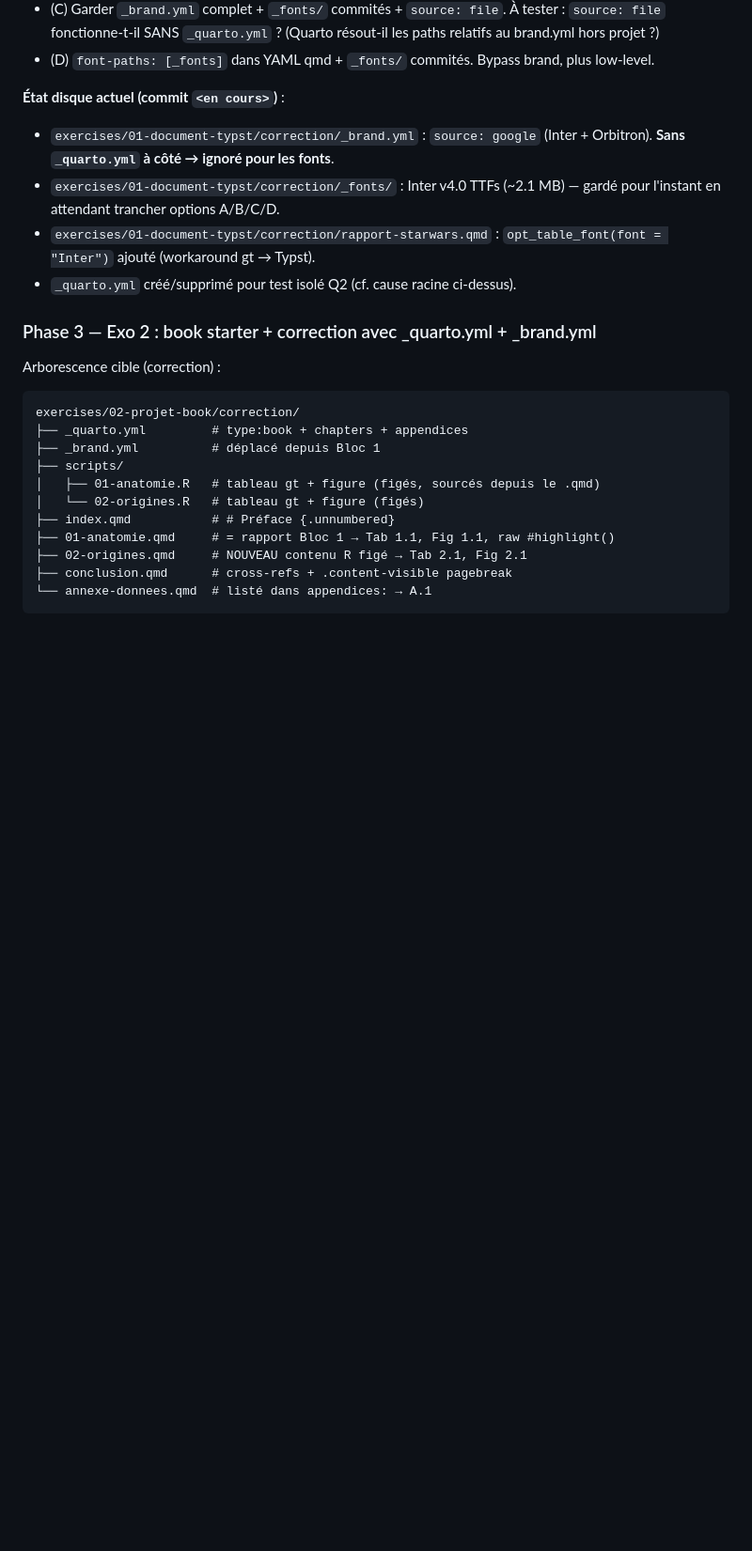
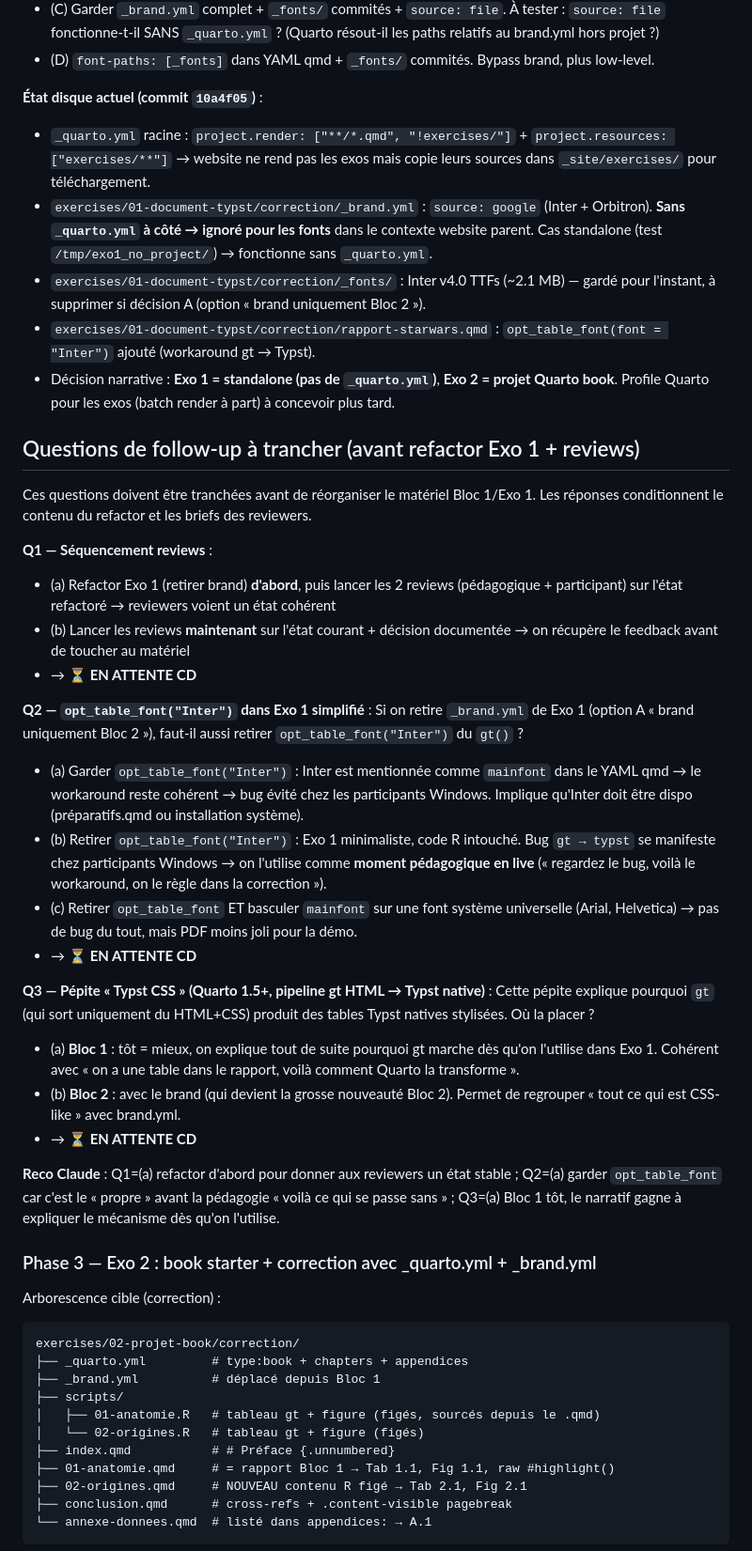
Before and after one commit to cderv/tuto-quarto-typst-rr-2026, a Markdown page: .claude/PLAN.md, the part around the change. Shown at 94% size. Rendered like a GitHub page; blank space fills up the shorter version.

Commit message:
PLAN — persister Q1/Q2/Q3 de follow-up + état disque actuel
Capture les 3 décisions en attente de CD avant d'avancer sur le refactor
Exo 1 et les reviews pédagogique/participant : séquencement, sort de
opt_table_font(), placement de la pépite Typst CSS. Inclut une reco
Claude pour chaque (a/a/a) afin qu'une session future puisse soit
appliquer les recos sur validation rapide, soit reprendre la discussion
si CD veut autre chose.

https://claude.ai/code/session_01VtcFRW2YU7R5Xg6QVjX9W1

```diff
--- a/.claude/PLAN.md
+++ b/.claude/PLAN.md
@@ -199,11 +199,36 @@ exercises/01-document-typst/
 - (C) Garder `_brand.yml` complet + `_fonts/` commités + `source: file`. À tester : `source: file` fonctionne-t-il SANS `_quarto.yml` ? (Quarto résout-il les paths relatifs au brand.yml hors projet ?)
 - (D) `font-paths: [_fonts]` dans YAML qmd + `_fonts/` commités. Bypass brand, plus low-level.
 
-**État disque actuel (commit `<en cours>`)** :
-- `exercises/01-document-typst/correction/_brand.yml` : `source: google` (Inter + Orbitron). **Sans `_quarto.yml` à côté → ignoré pour les fonts**.
-- `exercises/01-document-typst/correction/_fonts/` : Inter v4.0 TTFs (~2.1 MB) — gardé pour l'instant en attendant trancher options A/B/C/D.
+**État disque actuel (commit `10a4f05`)** :
+- `_quarto.yml` racine : `project.render: ["**/*.qmd", "!exercises/"]` + `project.resources: ["exercises/**"]` → website ne rend pas les exos mais copie leurs sources dans `_site/exercises/` pour téléchargement.
+- `exercises/01-document-typst/correction/_brand.yml` : `source: google` (Inter + Orbitron). **Sans `_quarto.yml` à côté → ignoré pour les fonts** dans le contexte website parent. Cas standalone (test `/tmp/exo1_no_project/`) → fonctionne sans `_quarto.yml`.
+- `exercises/01-document-typst/correction/_fonts/` : Inter v4.0 TTFs (~2.1 MB) — gardé pour l'instant, à supprimer si décision A (option « brand uniquement Bloc 2 »).
 - `exercises/01-document-typst/correction/rapport-starwars.qmd` : `opt_table_font(font = "Inter")` ajouté (workaround gt → Typst).
-- `_quarto.yml` créé/supprimé pour test isolé Q2 (cf. cause racine ci-dessus).
+- Décision narrative : **Exo 1 = standalone (pas de `_quarto.yml`)**, **Exo 2 = projet Quarto book**. Profile Quarto pour les exos (batch render à part) à concevoir plus tard.
+
+## Questions de follow-up à trancher (avant refactor Exo 1 + reviews)
+
+Ces questions doivent être tranchées avant de réorganiser le matériel Bloc 1/Exo 1. Les réponses conditionnent le contenu du refactor et les briefs des reviewers.
+
+**Q1 — Séquencement reviews** :
+- (a) Refactor Exo 1 (retirer brand) **d'abord**, puis lancer les 2 reviews (pédagogique + participant) sur l'état refactoré → reviewers voient un état cohérent
+- (b) Lancer les reviews **maintenant** sur l'état courant + décision documentée → on récupère le feedback avant de toucher au matériel
+- → ⏳ **EN ATTENTE CD**
+
+**Q2 — `opt_table_font("Inter")` dans Exo 1 simplifié** :
+Si on retire `_brand.yml` de Exo 1 (option A « brand uniquement Bloc 2 »), faut-il aussi retirer `opt_table_font("Inter")` du `gt()` ?
+- (a) Garder `opt_table_font("Inter")` : Inter est mentionnée comme `mainfont` dans le YAML qmd → le workaround reste cohérent → bug évité chez les participants Windows. Implique qu'Inter doit être dispo (préparatifs.qmd ou installation système).
+- (b) Retirer `opt_table_font("Inter")` : Exo 1 minimaliste, code R intouché. Bug `gt → typst` se manifeste chez participants Windows → on l'utilise comme **moment pédagogique en live** (« regardez le bug, voilà le workaround, on le règle dans la correction »).
+- (c) Retirer `opt_table_font` ET basculer `mainfont` sur une font système universelle (Arial, Helvetica) → pas de bug du tout, mais PDF moins joli pour la démo.
+- → ⏳ **EN ATTENTE CD**
+
+**Q3 — Pépite « Typst CSS » (Quarto 1.5+, pipeline gt HTML → Typst native)** :
+Cette pépite explique pourquoi `gt` (qui sort uniquement du HTML+CSS) produit des tables Typst natives stylisées. Où la placer ?
+- (a) **Bloc 1** : tôt = mieux, on explique tout de suite pourquoi gt marche dès qu'on l'utilise dans Exo 1. Cohérent avec « on a une table dans le rapport, voilà comment Quarto la transforme ».
+- (b) **Bloc 2** : avec le brand (qui devient la grosse nouveauté Bloc 2). Permet de regrouper « tout ce qui est CSS-like » avec brand.yml.
+- → ⏳ **EN ATTENTE CD**
+
+**Reco Claude** : Q1=(a) refactor d'abord pour donner aux reviewers un état stable ; Q2=(a) garder `opt_table_font` car c'est le « propre » avant la pédagogie « voilà ce qui se passe sans » ; Q3=(a) Bloc 1 tôt, le narratif gagne à expliquer le mécanisme dès qu'on l'utilise.
 
 ### Phase 3 — Exo 2 : book starter + correction avec _quarto.yml + _brand.yml
 
```
